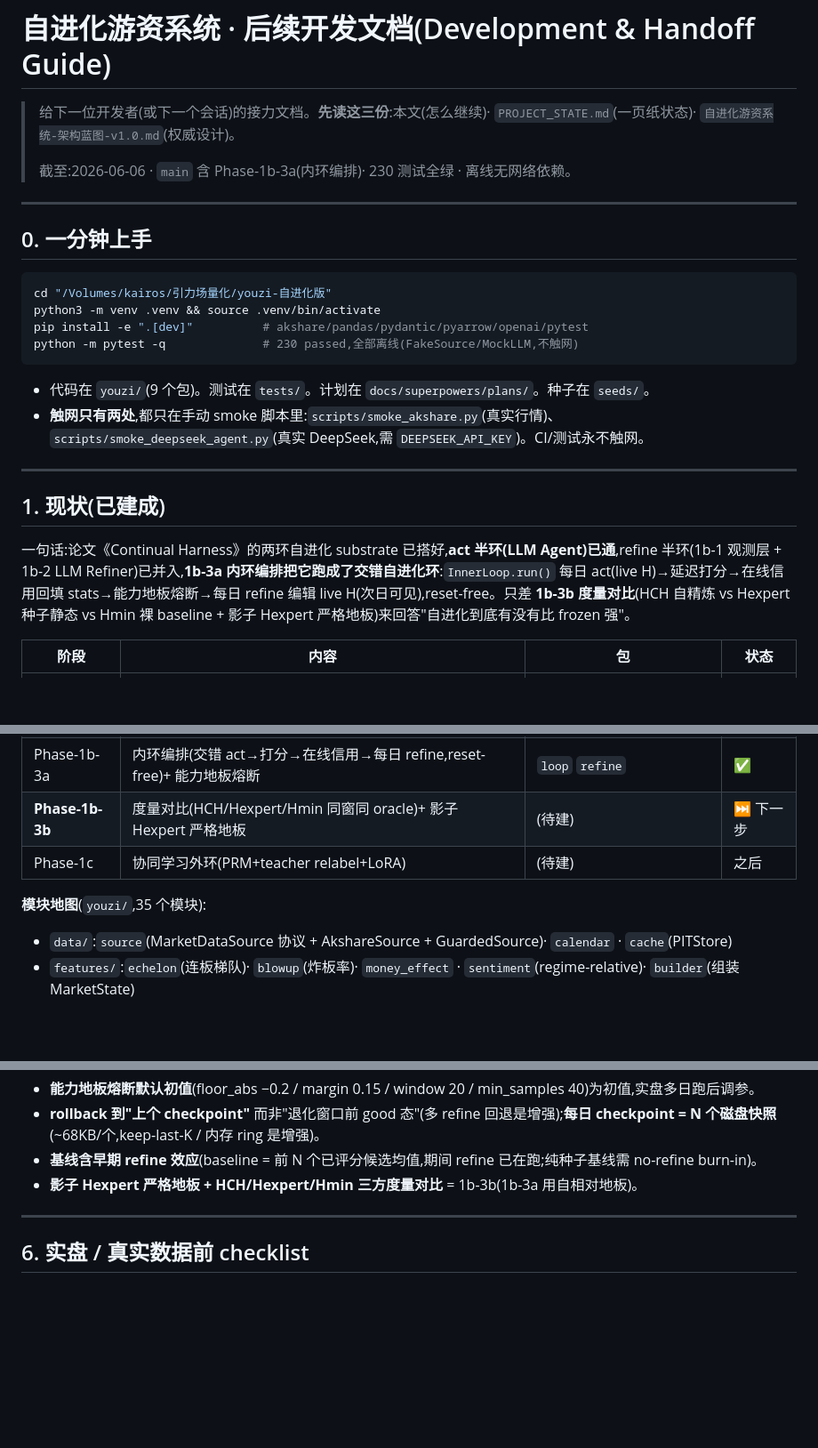
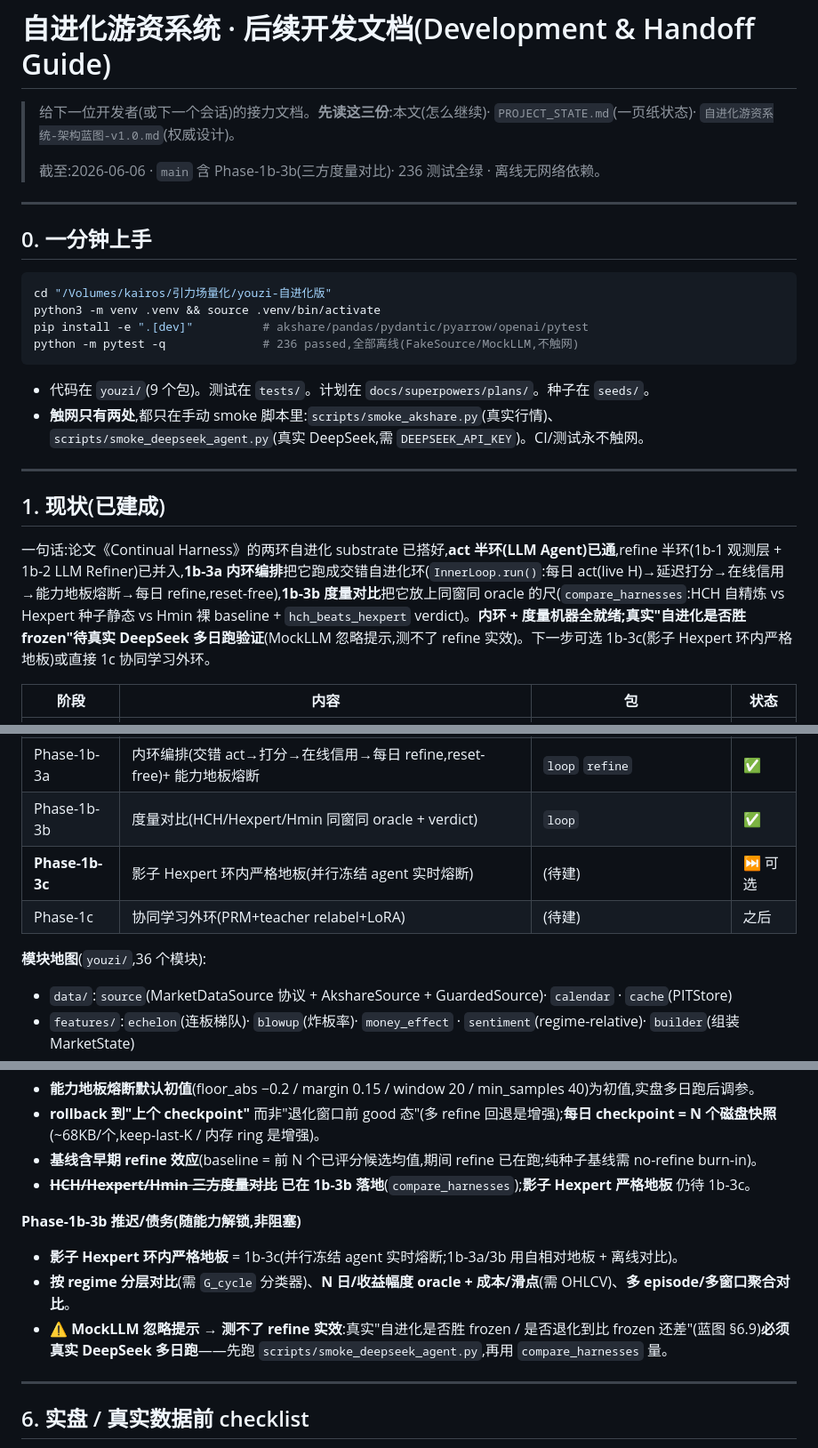
Before and after one commit to KairosPan/Evolving-Alpha, a Markdown page: 后续开发文档.md, 3 parts joined by grey strips. Shown at 89% size. Drawn GitHub-style; blank space fills up the shorter version.

Commit message:
docs(1b-3b): 同步至 Phase-1b-3b 完成(三方对比机器就绪/真实实效待DeepSeek/下一步1b-3c或1c)

````diff
--- a/后续开发文档.md
+++ b/后续开发文档.md
@@ -2,7 +2,7 @@
 
 > 给下一位开发者(或下一个会话)的接力文档。**先读这三份**:本文(怎么继续)· `PROJECT_STATE.md`(一页纸状态)· `自进化游资系统-架构蓝图-v1.0.md`(权威设计)。
 >
-> 截至:2026-06-06 · `main` 含 Phase-1b-3a(内环编排)· 230 测试全绿 · 离线无网络依赖。
+> 截至:2026-06-06 · `main` 含 Phase-1b-3b(三方度量对比)· 236 测试全绿 · 离线无网络依赖。
 
 ---
 
@@ -12,7 +12,7 @@
 cd "/Volumes/kairos/引力场量化/youzi-自进化版"
 python3 -m venv .venv && source .venv/bin/activate
 pip install -e ".[dev]"          # akshare/pandas/pydantic/pyarrow/openai/pytest
-python -m pytest -q              # 230 passed,全部离线(FakeSource/MockLLM,不触网)
+python -m pytest -q              # 236 passed,全部离线(FakeSource/MockLLM,不触网)
 ```
 - 代码在 `youzi/`(9 个包)。测试在 `tests/`。计划在 `docs/superpowers/plans/`。种子在 `seeds/`。
 - **触网只有两处**,都只在手动 smoke 脚本里:`scripts/smoke_akshare.py`(真实行情)、`scripts/smoke_deepseek_agent.py`(真实 DeepSeek,需 `DEEPSEEK_API_KEY`)。CI/测试永不触网。
@@ -21,7 +21,7 @@ python -m pytest -q              # 230 passed,全部离线(FakeSource/MockLLM,
 
 ## 1. 现状(已建成)
 
-一句话:论文《Continual Harness》的两环自进化 substrate 已搭好,**act 半环(LLM Agent)已通**,refine 半环(1b-1 观测层 + 1b-2 LLM Refiner)已并入,**1b-3a 内环编排把它跑成了交错自进化环**:`InnerLoop.run()` 每日 act(live H)→延迟打分→在线信用回填 stats→能力地板熔断→每日 refine 编辑 live H(次日可见),reset-free。只差 **1b-3b 度量对比**(HCH 自精炼 vs Hexpert 种子静态 vs Hmin 裸 baseline + 影子 Hexpert 严格地板)来回答"自进化到底有没有比 frozen 强"。
+一句话:论文《Continual Harness》的两环自进化 substrate 已搭好,**act 半环(LLM Agent)已通**,refine 半环(1b-1 观测层 + 1b-2 LLM Refiner)已并入,**1b-3a 内环编排**把它跑成交错自进化环(`InnerLoop.run()`:每日 act(live H)→延迟打分→在线信用→能力地板熔断→每日 refine,reset-free),**1b-3b 度量对比**把它放上同窗同 oracle 的尺(`compare_harnesses`:HCH 自精炼 vs Hexpert 种子静态 vs Hmin 裸 baseline + `hch_beats_hexpert` verdict)。**内环 + 度量机器全就绪;真实"自进化是否胜 frozen"待真实 DeepSeek 多日跑验证**(MockLLM 忽略提示,测不了 refine 实效)。下一步可选 1b-3c(影子 Hexpert 环内严格地板)或直接 1c 协同学习外环。
 
 | 阶段 | 内容 | 包 | 状态 |
 |---|---|---|---|
@@ -36,10 +36,11 @@ python -m pytest -q              # 230 passed,全部离线(FakeSource/MockLLM,
 | Phase-1b-1 | **轨迹 + 信用分配 + 失败签名(确定性观测层,无 LLM)** | `eval` `refine` | ✅ |
 | Phase-1b-2 | **LLM Refiner(读证据→4-pass CRUD 经 meta-tool 编辑 H)= 真正的自进化** | `refine` `llm` `agent` `harness` | ✅ |
 | Phase-1b-3a | 内环编排(交错 act→打分→在线信用→每日 refine,reset-free)+ 能力地板熔断 | `loop` `refine` | ✅ |
-| **Phase-1b-3b** | 度量对比(HCH/Hexpert/Hmin 同窗同 oracle)+ 影子 Hexpert 严格地板 | (待建) | ⏭ 下一步 |
+| Phase-1b-3b | 度量对比(HCH/Hexpert/Hmin 同窗同 oracle + verdict) | `loop` | ✅ |
+| **Phase-1b-3c** | 影子 Hexpert 环内严格地板(并行冻结 agent 实时熔断) | (待建) | ⏭ 可选 |
 | Phase-1c | 协同学习外环(PRM+teacher relabel+LoRA) | (待建) | 之后 |
 
-**模块地图**(`youzi/`,35 个模块):
+**模块地图**(`youzi/`,36 个模块):
 - `data/`:`source`(MarketDataSource 协议 + AkshareSource + GuardedSource)· `calendar` · `cache`(PITStore)
 - `features/`:`echelon`(连板梯队)· `blowup`(炸板率)· `money_effect` · `sentiment`(regime-relative)· `builder`(组装 MarketState)
 - `replay/`:`firewall`(AsOfGuard/LookaheadError)· `engine`(ReplayEngine,reset-free)
@@ -159,7 +162,12 @@ python -m pytest -q              # 230 passed,全部离线(FakeSource/MockLLM,
 - **能力地板熔断默认初值**(floor_abs −0.2 / margin 0.15 / window 20 / min_samples 40)为初值,实盘多日跑后调参。
 - **rollback 到"上个 checkpoint"** 而非"退化窗口前 good 态"(多 refine 回退是增强);**每日 checkpoint = N 个磁盘快照**(~68KB/个,keep-last-K / 内存 ring 是增强)。
 - **基线含早期 refine 效应**(baseline = 前 N 个已评分候选均值,期间 refine 已在跑;纯种子基线需 no-refine burn-in)。
-- **影子 Hexpert 严格地板 + HCH/Hexpert/Hmin 三方度量对比** = 1b-3b(1b-3a 用自相对地板)。
+- ~~**HCH/Hexpert/Hmin 三方度量对比**~~ **已在 1b-3b 落地**(`compare_harnesses`);**影子 Hexpert 严格地板** 仍待 1b-3c。
+
+**Phase-1b-3b 推迟/债务(随能力解锁,非阻塞)**
+- **影子 Hexpert 环内严格地板** = 1b-3c(并行冻结 agent 实时熔断;1b-3a/3b 用自相对地板 + 离线对比)。
+- **按 regime 分层对比**(需 `G_cycle` 分类器)、**N 日/收益幅度 oracle + 成本/滑点**(需 OHLCV)、**多 episode/多窗口聚合对比**。
+- **⚠ MockLLM 忽略提示 → 测不了 refine 实效**:真实"自进化是否胜 frozen / 是否退化到比 frozen 还差"(蓝图 §6.9)**必须真实 DeepSeek 多日跑**——先跑 `scripts/smoke_deepseek_agent.py`,再用 `compare_harnesses` 量。
 
 ---
 
````
Also changed, not shown: other parts of 后续开发文档.md (+6 -4 lines), PROJECT_STATE.md (+4 -2 lines).
